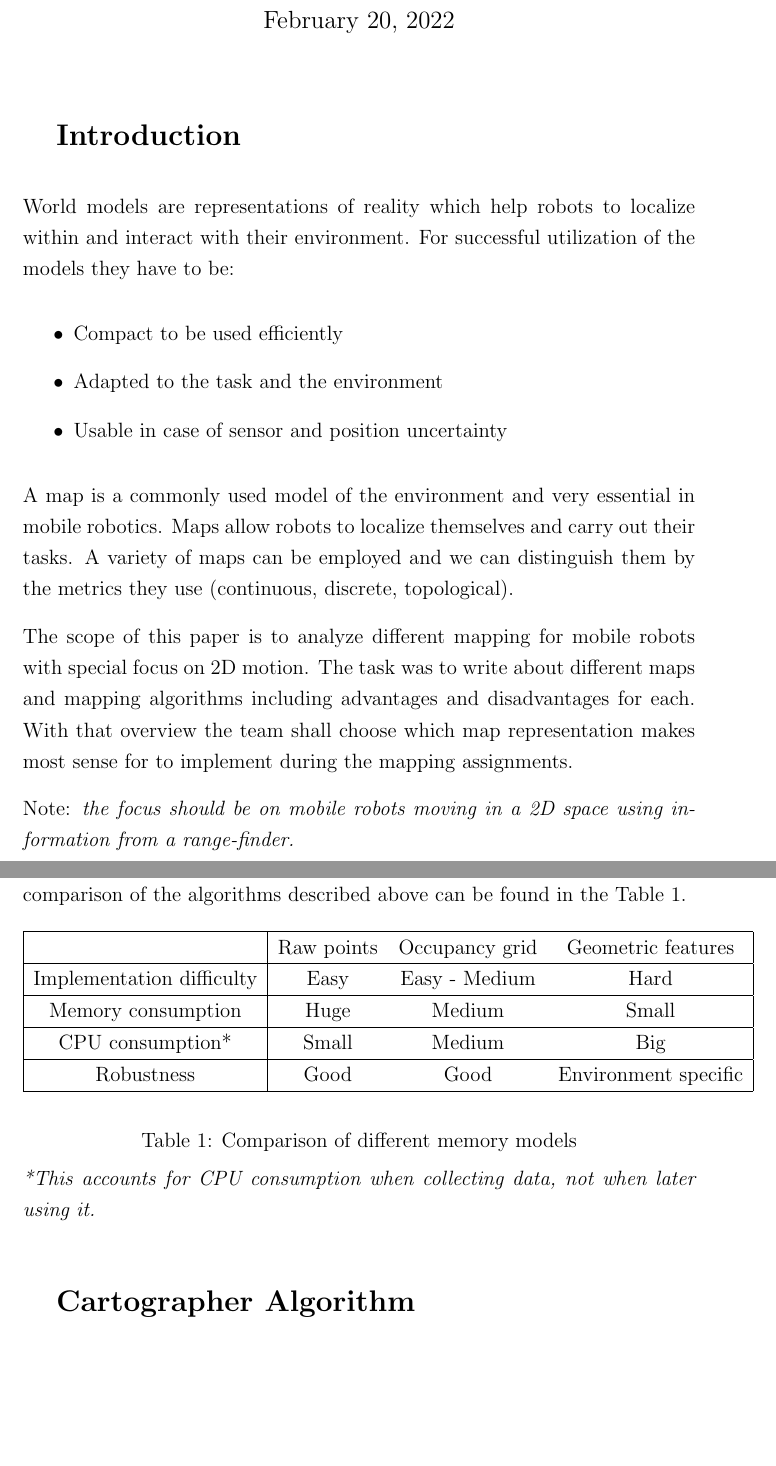
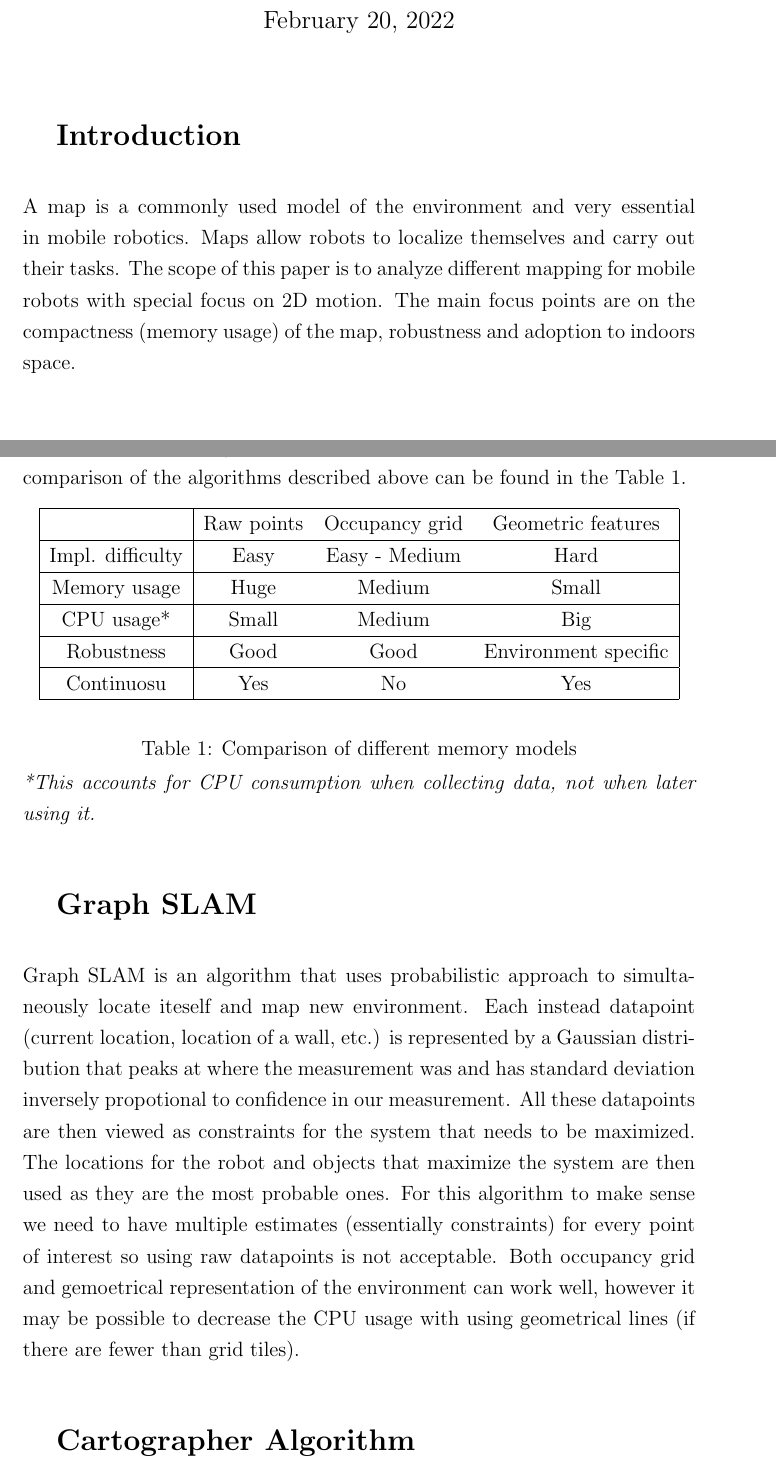
Before and after one commit to kilpkonn/scitos_slam, a LaTeX document (docs/mapping_overview.tex): two parts of pages 1 and 2 of 5, joined at a grey line, cut so that both start at the same text, the shorter picture padded with empty space. Compiled offline with pdfLaTeX.

Commit message:
Add Graph SLAM section

```diff
--- a/docs/mapping_overview.tex
+++ b/docs/mapping_overview.tex
@@ -40,15 +40,10 @@
 
 % Intro %
 \section{Introduction}
-World models are representations of reality which help robots to localize within and interact with their environment. For successful utilization of the models they have to be:
-\begin{itemize}
-  \item Compact to be used efficiently
-  \item Adapted to the task and the environment
-  \item Usable in case of sensor and position uncertainty
-  \end{itemize}
-A map is a commonly used model of the environment and very essential in mobile robotics. Maps allow robots to localize themselves and carry out their tasks. A variety of maps can be employed and we can distinguish them by the metrics they use (continuous, discrete, topological).\par
-The scope of this paper is to analyze different mapping for mobile robots with special focus on 2D motion. The task was to write about different maps and mapping algorithms including advantages and disadvantages for each. With that overview the team shall choose which map representation makes most sense for to implement during the mapping assignments. \par
-Note: \emph{the focus should be on mobile robots moving in a 2D space using information from a range-finder.}
+A map is a commonly used model of the environment and very essential in mobile robotics. Maps allow robots to localize themselves and carry out their tasks.
+The scope of this paper is to analyze different mapping for mobile robots with special focus on 2D motion.
+The main focus points are on the compactness (memory usage) of the map, robustness and adoption to indoors space.
+
 
 \section{Data models for maps}
 The most basic way to store the map is memory is to store all the measurement datapoints (after removing noise etc.).
@@ -69,14 +64,15 @@ The comparison of the algorithms described above can be found in the Table~\ref{
       \hline
        & Raw points & Occupancy grid & Geometric features \\
       \hline
-      Implementation difficulty & Easy & Easy - Medium & Hard \\
+      Impl. difficulty & Easy & Easy - Medium & Hard \\
       \hline
-      Memory consumption & Huge & Medium & Small \\
+      Memory usage & Huge & Medium & Small \\
       \hline
-      CPU consumption* & Small & Medium & Big \\
+      CPU usage* & Small & Medium & Big \\
       \hline
       Robustness & Good & Good & Environment specific \\
-
+      \hline
+      Continuosu & Yes & No & Yes \\
       \hline
     \end{tabular}
   \end{center}
@@ -84,6 +80,15 @@ The comparison of the algorithms described above can be found in the Table~\ref{
   \label{tab:memory_models}
 \end{table}
 \textit{*This accounts for CPU consumption when collecting data, not when later using it.}
+
+\section{Graph SLAM}
+Graph SLAM is an algorithm that uses probabilistic approach to simultaneously locate iteself and map new environment.
+Each instead datapoint (current location, location of a wall, etc.) is represented by a Gaussian distribution that peaks at where the measurement was
+and has standard deviation inversely propotional to confidence in our measurement.
+All these datapoints are then viewed as constraints for the system that needs to be maximized.
+The locations for the robot and objects that maximize the system are then used as they are the most probable ones.
+For this algorithm to make sense we need to have multiple estimates (essentially constraints) for every point of interest so using raw datapoints is not acceptable.
+Both occupancy grid and gemoetrical representation of the environment can work well, however it may be possible to decrease the CPU usage with using geometrical lines (if there are fewer than grid tiles).
 
 
 % 1st algorithm %
```
Also changed, not shown: docs/mapping_overview.tex (2 more changed lines).
